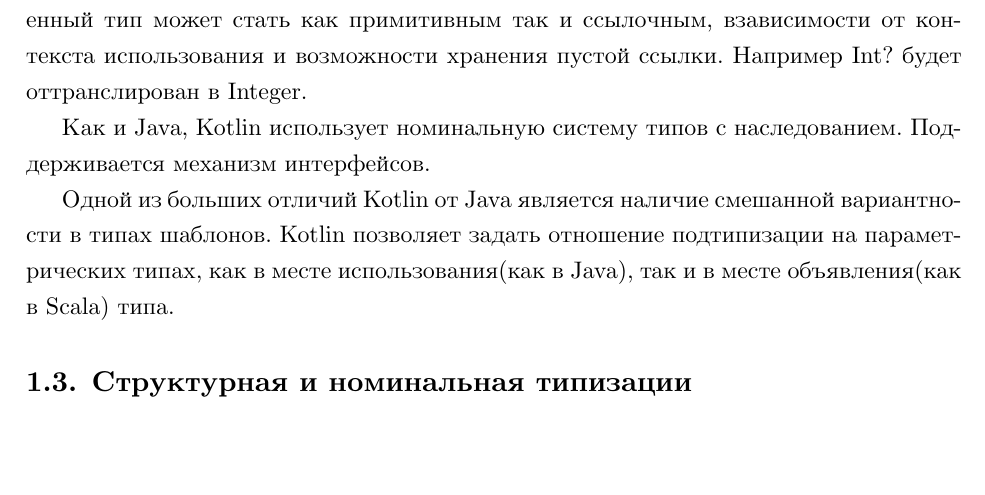
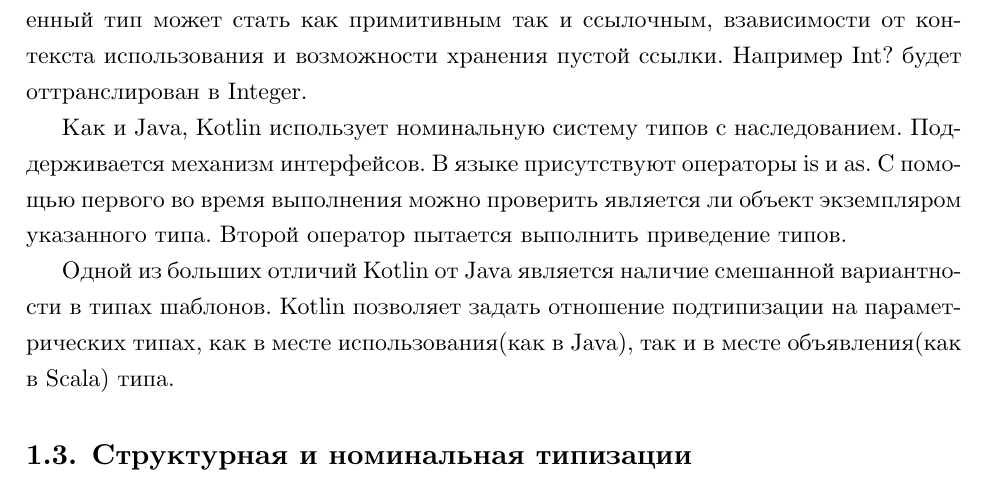
Before and after one commit to e5l/MasterDiploma, a LaTeX thesis (text/main.tex, which reads text/survey/kotlin.tex): part of page 8 of 13, cut so that both start at the same text, the shorter picture padded with empty space. Compiled offline with XeLaTeX.

```diff
--- a/text/survey/kotlin.tex
+++ b/text/survey/kotlin.tex
@@ -4,6 +4,6 @@
 
 В Kotlin присутствует собственный набор встроенных типов: Int, Short, Boolean, и т.д. Данные типы не могут хранить пустую ссылку. Для объявления типов, в которых можно хранить пустую ссылку существует специальный синтаксис: Int?, Short?, Boolean?. Благодаря тому что типы проаннотированы, в процессе компиляции Kotlin проверяет корректность присваивания на уровне типов. Во время трансляции встроенный тип может стать как примитивным так и ссылочным, взависимости от контекста использования и возможности хранения пустой ссылки. Например Int? будет оттранслирован в Integer.
 
-Как и Java, Kotlin использует номинальную систему типов с наследованием. Поддерживается механизм интерфейсов.
+Как и Java, Kotlin использует номинальную систему типов с наследованием. Поддерживается механизм интерфейсов. В языке присутствуют операторы is и as. С помощью первого во время выполнения можно проверить является ли объект экземпляром указанного типа. Второй оператор пытается выполнить приведение типов.
 
 Одной из больших отличий Kotlin от Java является наличие смешанной вариантности в типах шаблонов. Kotlin позволяет задать отношение подтипизации на параметрических типах, как в месте использования(как в Java), так и в месте объявления(как в Scala) типа.
```
